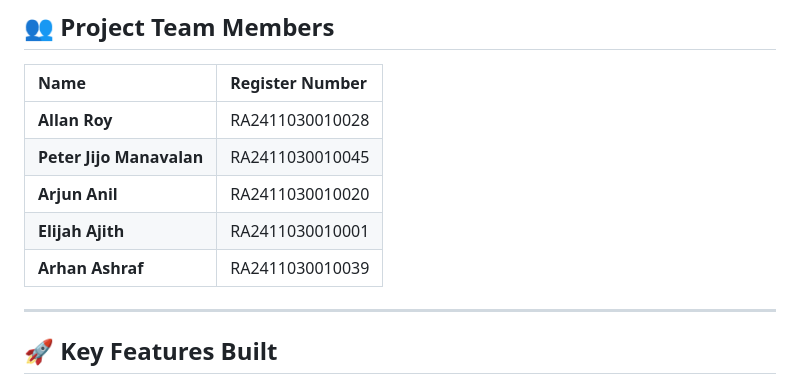
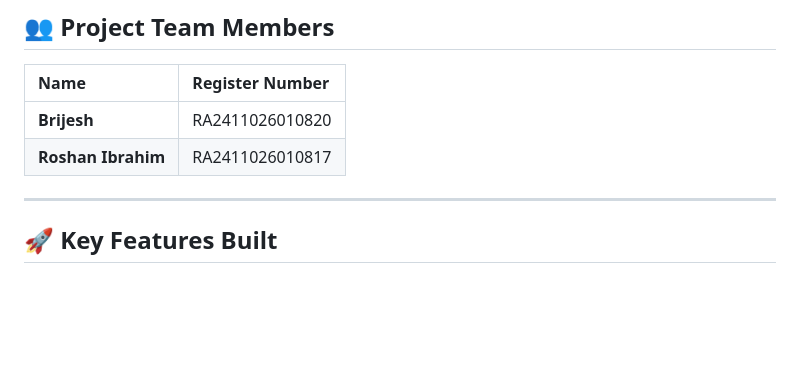
Before and after one commit to brijeshathome-dev/smart-traffic-ai, a Markdown page: README.md, the part around the change. GitHub-like rendering; blank space fills up the shorter version.

```diff
--- a/README.md
+++ b/README.md
@@ -10,11 +10,8 @@ A revolutionary fullstack autonomous traffic flow simulation and analytics engin
 
 | Name | Register Number |
 | :--- | :--- |
-| **Allan Roy** | RA2411030010028 |
-| **Peter Jijo Manavalan** | RA2411030010045 |
-| **Arjun Anil** | RA2411030010020 |
-| **Elijah Ajith** | RA2411030010001 |
-| **Arhan Ashraf** | RA2411030010039 |
+| **Brijesh** | RA2411026010820 |
+| **Roshan Ibrahim** | RA2411026010817 |
 
 ---
 
```
